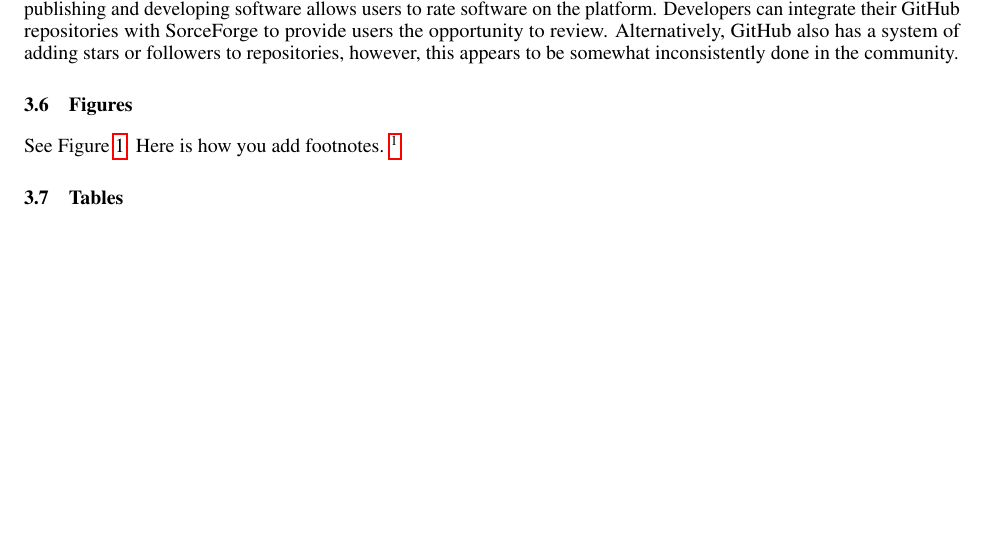
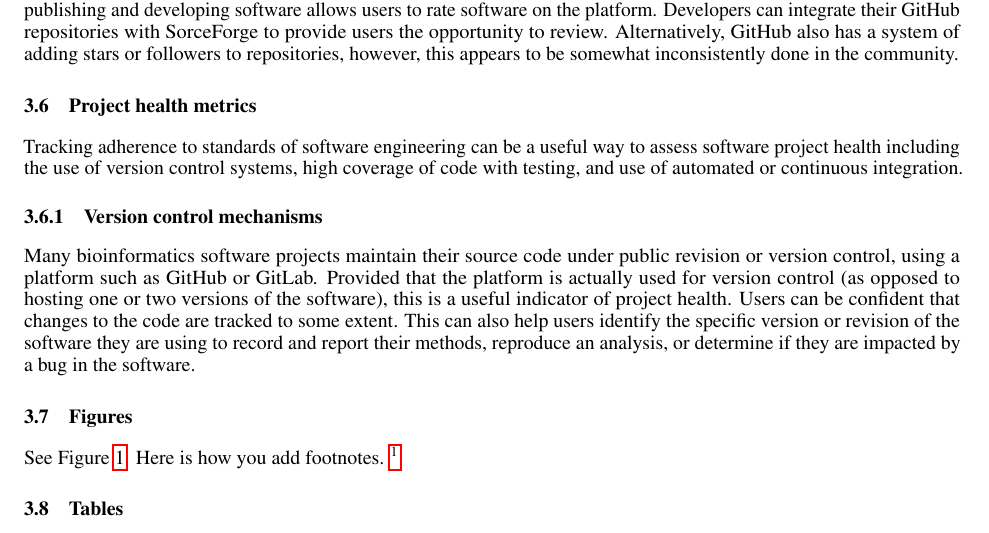
Before and after one commit to fhdsl/ITCR-OPEN-Group-Manuscript, a LaTeX paper (template.tex): part of page 5 of 6, cut so that both start at the same text, the shorter picture padded with empty space. Compiled offline with pdfLaTeX.

Commit message:
trying to add more text from GitHub to Overleaf

```diff
--- a/template.tex
+++ b/template.tex
@@ -127,6 +127,13 @@ Having a social media presence through platforms such as twitter, instagram, and
 
 \subsection{Reviews}
 There are review mechanisms that can help reassure users about software. For example, SourceForge\cite{sourceforge} a platform for publishing and developing software allows users to rate software on the platform. Developers can integrate their GitHub repositories with SorceForge to provide users the opportunity to review. Alternatively, GitHub also has a system of adding stars or followers to repositories, however, this appears to be somewhat inconsistently done in the community.
+
+\subsection{Project health metrics}
+Tracking adherence to standards of software engineering can be a useful way to assess software project health including the use of version control systems, high coverage of code with testing, and use of automated or continuous integration.
+
+\subsubsection{Version control mechanisms}
+Many bioinformatics software projects maintain their source code under public revision or version control, using a platform such as GitHub or GitLab. Provided that the platform is actually used for version control (as opposed to hosting one or two versions of the software), this is a useful indicator of project health. Users can be confident that changes to the code are tracked to some extent. This can also help users identify the specific version or revision of the software they are using to record and report their methods, reproduce an analysis, or determine if they are impacted by a bug in the software.
+
 \subsection{Figures}
 
 See Figure \ref{fig:fig1}. Here is how you add footnotes. \footnote{Sample of the first footnote.}
```
